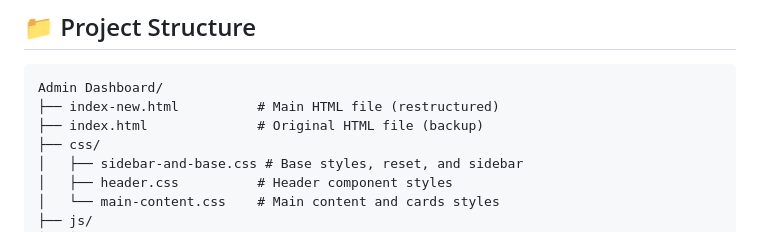
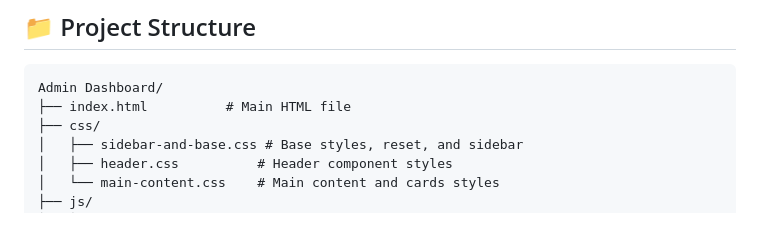
Before and after one commit to bnahmedsoumaya00/Full-stack-JS-Odin-projects, a Markdown page: Admin Dashboard/README.md, the part around the change. Rendered like a GitHub page.

Commit message:
Update project structure in README.md
Restructure project structure in README.

````diff
--- a/Admin Dashboard/README.md
+++ b/Admin Dashboard/README.md
@@ -27,8 +27,7 @@ This project is part of **The Odin Project's** curriculum for **Intermediate HTM
 ## 📁 Project Structure
 ```
 Admin Dashboard/
-├── index-new.html          # Main HTML file (restructured)
-├── index.html              # Original HTML file (backup)
+├── index.html          # Main HTML file
 ├── css/
 │   ├── sidebar-and-base.css # Base styles, reset, and sidebar
 │   ├── header.css          # Header component styles
````
